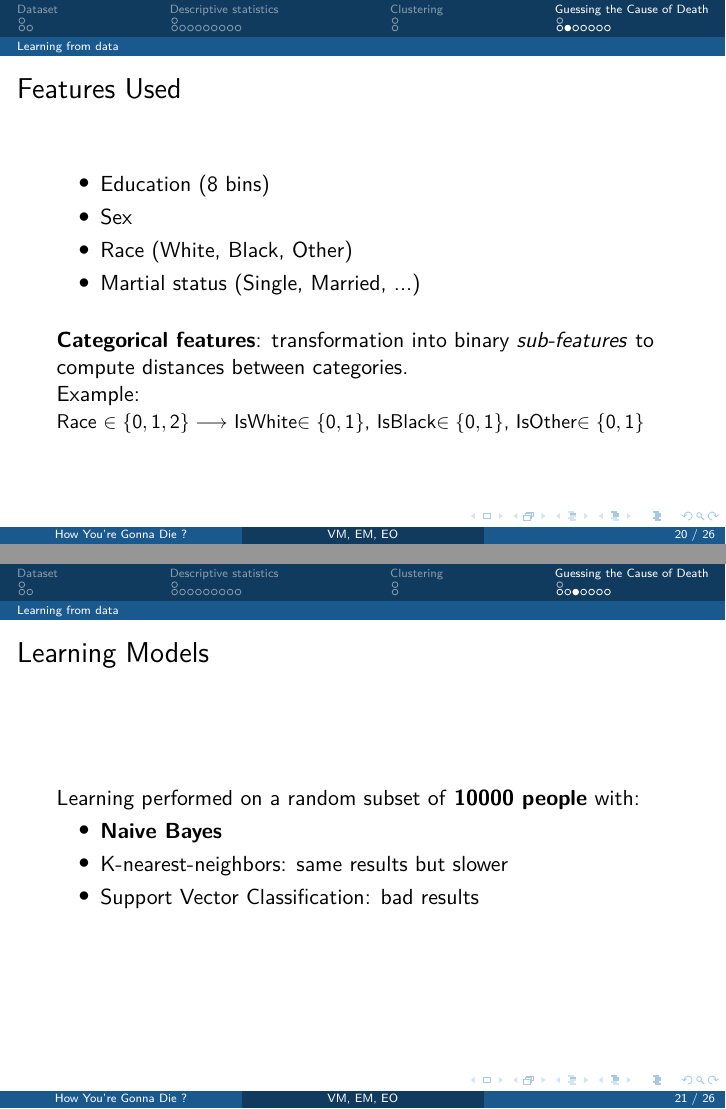
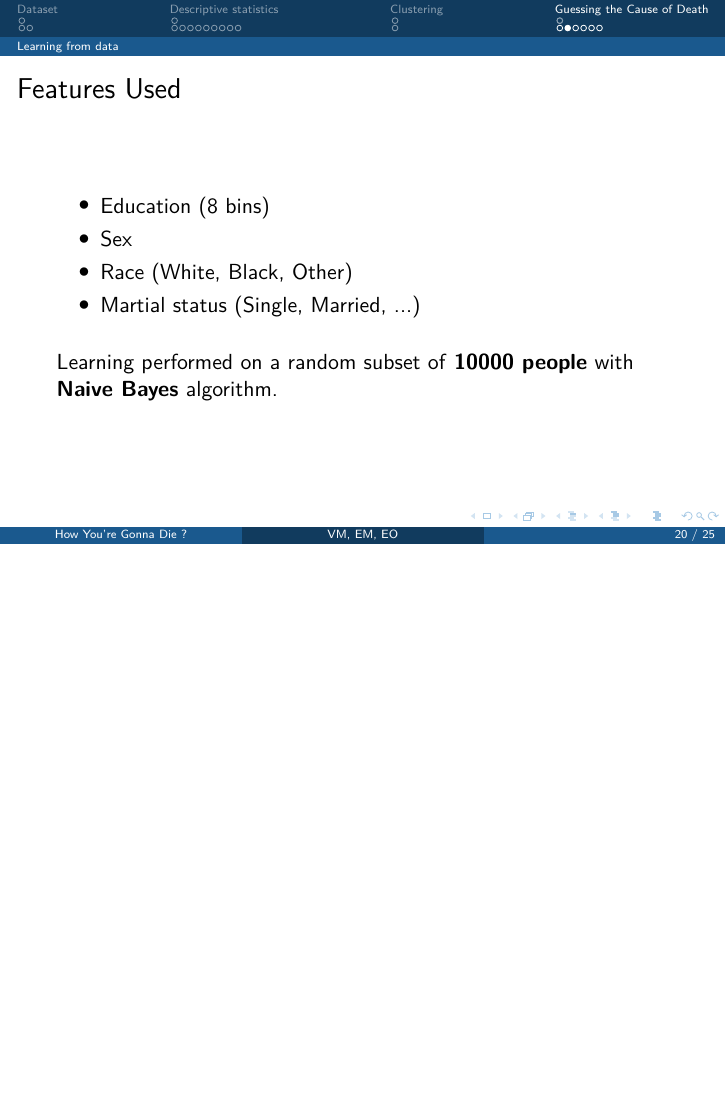
Before and after one commit to eugeniashurko/how-you-gonna-die, LaTeX slides (beamer/beamer.tex): pages 20 and 21 of 26 before the commit and page 20 of 25 after it, the two joined at a grey line, the shorter picture padded with empty space. Compiled offline with pdfLaTeX.

```diff
--- a/beamer/beamer.tex
+++ b/beamer/beamer.tex
@@ -247,21 +247,9 @@
 
 \bigskip
 
-\textbf{Categorical features}: transformation into binary \textit{sub-features} to compute distances between categories.
-
-Example: \\
-{\small Race $\in \{0,1,2\} \longrightarrow $ IsWhite$\in \{0,1\}$, IsBlack$\in \{0,1\}$, IsOther$\in \{0,1\}$}
+Learning performed on a random subset of \textbf{10000 people} with \textbf{Naive Bayes} algorithm.
 \end{frame}
 
-
-\begin{frame}{Learning Models}
-  Learning performed on a random subset of \textbf{10000 people} with:
-  \begin{itemize}
-    \item \textbf{Naive Bayes}
-    \item K-nearest-neighbors: same results but slower
-    \item Support Vector Classification: bad results
-  \end{itemize}
-\end{frame}
 
 
 \begin{frame}{Cause of Death}
```
Also changed, not shown: beamer/beamer.tex (6 more changed lines).
